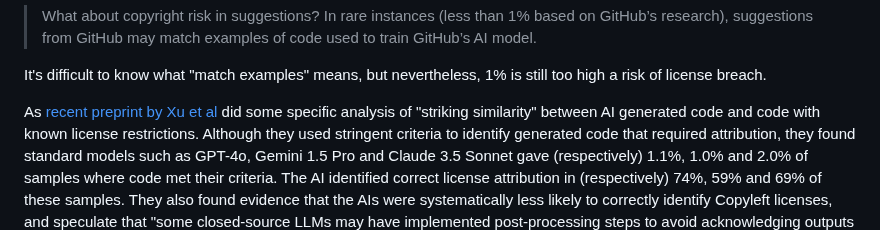
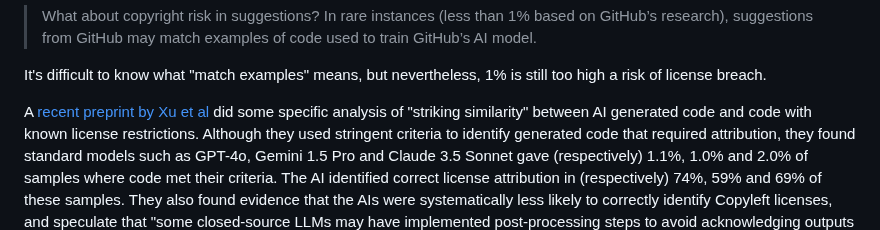
Before and after one commit to matthew-brett/sp-ai-post, a Markdown page: notes.md, the part around the change. Rendered like a GitHub page.

Commit message:
Update notes.md
Co-authored-by: Lucas Colley <lucas.colley8@gmail.com>

```diff
--- a/notes.md
+++ b/notes.md
@@ -171,7 +171,7 @@ used to train GitHub’s AI model.
 It's difficult to know what "match examples" means, but nevertheless, 1% is
 still too high a risk of license breach.
 
-As [recent preprint by Xu et al](https://arxiv.org/abs/2408.02487) did some
+A [recent preprint by Xu et al](https://arxiv.org/abs/2408.02487) did some
 specific analysis of "striking similarity" between AI generated code and code
 with known license restrictions.  Although they used stringent criteria to
 identify generated code that required attribution, they found standard models
```
